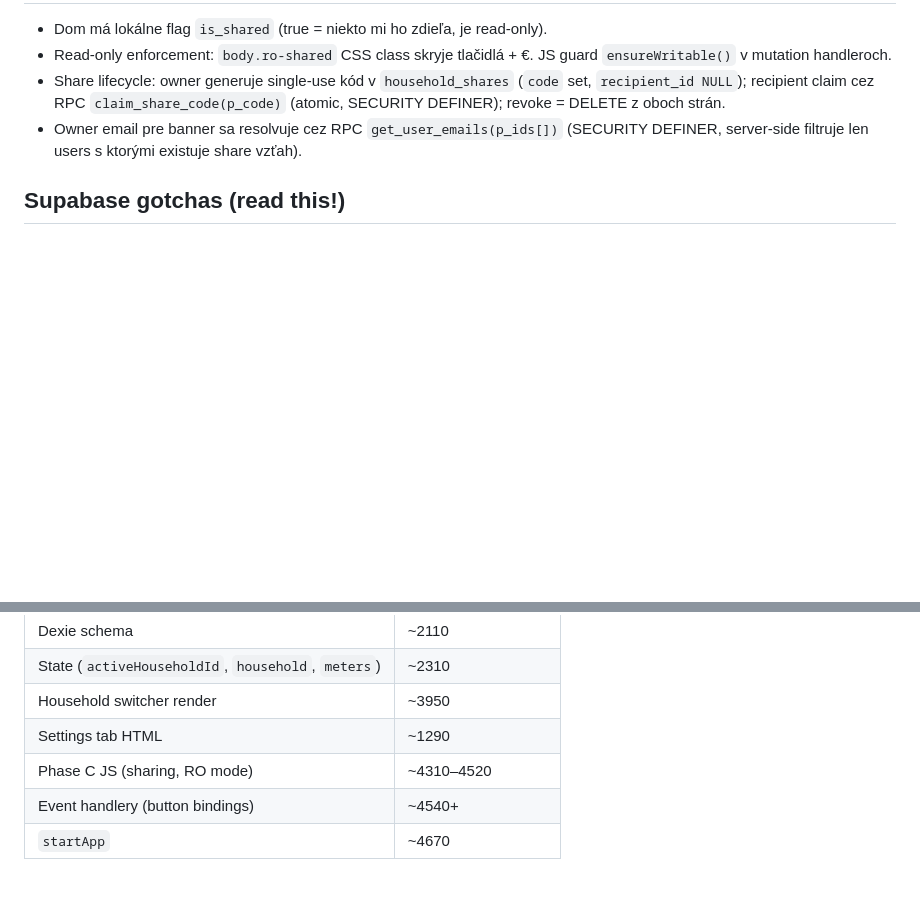
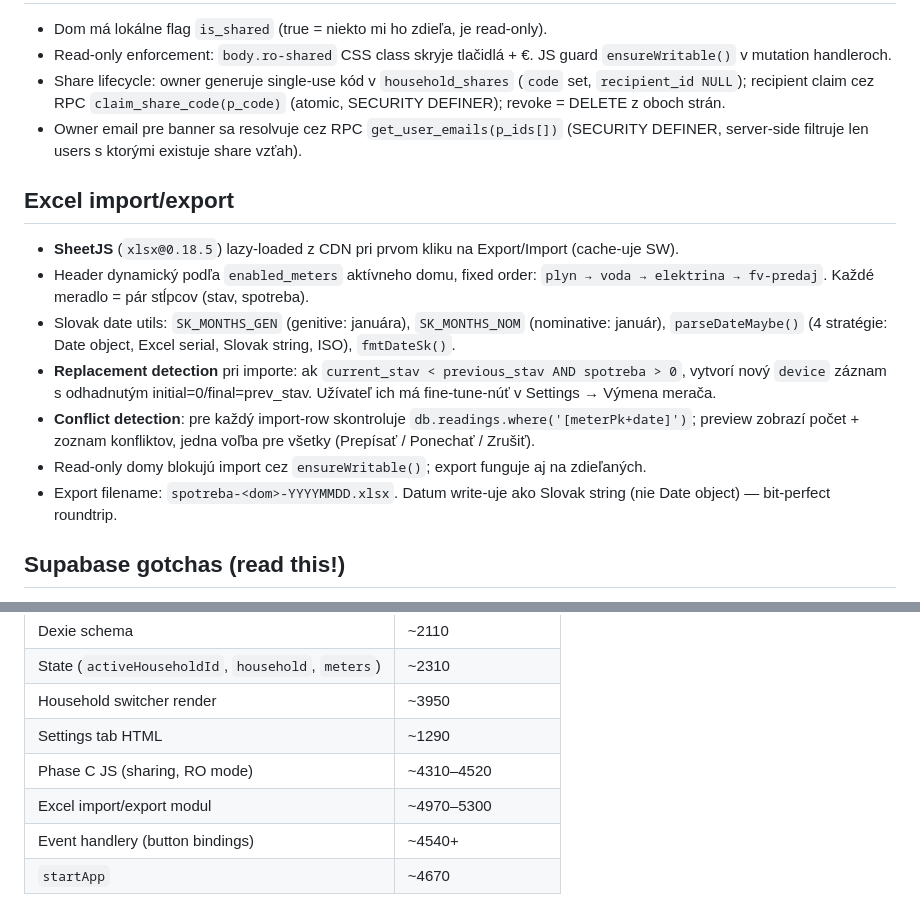
Before and after one commit to filiplopatka98-png/spotreba, a Markdown page: CLAUDE.md, 2 parts joined by grey strips. GitHub-like rendering; blank space fills up the shorter version.

```diff
--- a/CLAUDE.md
+++ b/CLAUDE.md
@@ -43,6 +43,16 @@ HTTP server je nutný (nie `file://`) kvôli CORS pri Supabase auth cookies.
 - Share lifecycle: owner generuje single-use kód v `household_shares` (`code` set, `recipient_id NULL`); recipient claim cez RPC `claim_share_code(p_code)` (atomic, SECURITY DEFINER); revoke = DELETE z oboch strán.
 - Owner email pre banner sa resolvuje cez RPC `get_user_emails(p_ids[])` (SECURITY DEFINER, server-side filtruje len users s ktorými existuje share vzťah).
 
+## Excel import/export
+
+- **SheetJS** (`xlsx@0.18.5`) lazy-loaded z CDN pri prvom kliku na Export/Import (cache-uje SW).
+- Header dynamický podľa `enabled_meters` aktívneho domu, fixed order: `plyn → voda → elektrina → fv-predaj`. Každé meradlo = pár stĺpcov (stav, spotreba).
+- Slovak date utils: `SK_MONTHS_GEN` (genitive: januára), `SK_MONTHS_NOM` (nominative: január), `parseDateMaybe()` (4 stratégie: Date object, Excel serial, Slovak string, ISO), `fmtDateSk()`.
+- **Replacement detection** pri importe: ak `current_stav < previous_stav AND spotreba > 0`, vytvorí nový `device` záznam s odhadnutým initial=0/final=prev_stav. Užívateľ ich má fine-tune-núť v Settings → Výmena merača.
+- **Conflict detection**: pre každý import-row skontroluje `db.readings.where('[meterPk+date]')`; preview zobrazí počet + zoznam konfliktov, jedna voľba pre všetky (Prepísať / Ponechať / Zrušiť).
+- Read-only domy blokujú import cez `ensureWritable()`; export funguje aj na zdieľaných.
+- Export filename: `spotreba-<dom>-YYYYMMDD.xlsx`. Datum write-uje ako Slovak string (nie Date object) — bit-perfect roundtrip.
+
 ## Supabase gotchas (read this!)
 
 1. **GRANTs**: tabuľky vytvorené cez SQL Editor (`CREATE TABLE`) **nedostávajú auto-grant** pre `authenticated` rolu. Bez `GRANT SELECT, INSERT, UPDATE, DELETE ON tabulka TO authenticated;` všetky requesty 403-ujú. Aj sequences treba: `GRANT USAGE, SELECT ON SEQUENCE tabulka_id_seq TO authenticated;`. Naše SQL skripty to obsahujú — pri pridávaní novej tabuľky NEZABUDNI.
@@ -63,6 +73,7 @@ HTTP server je nutný (nie `file://`) kvôli CORS pri Supabase auth cookies.
 | Household switcher render | ~3950 |
 | Settings tab HTML | ~1290 |
 | Phase C JS (sharing, RO mode) | ~4310–4520 |
+| Excel import/export modul | ~4970–5300 |
 | Event handlery (button bindings) | ~4540+ |
 | `startApp` | ~4670 |
 
```
Also changed, not shown: README.md (+17 -0 lines).
